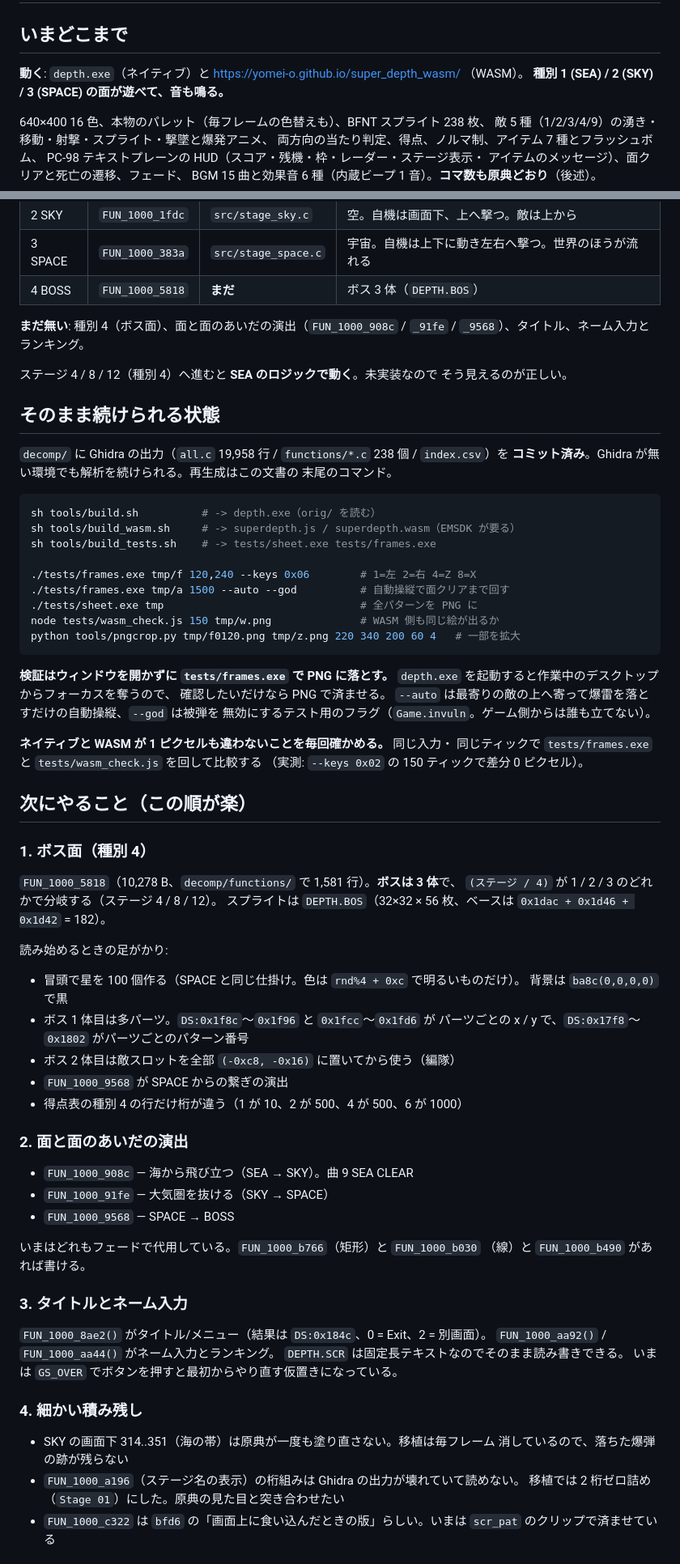
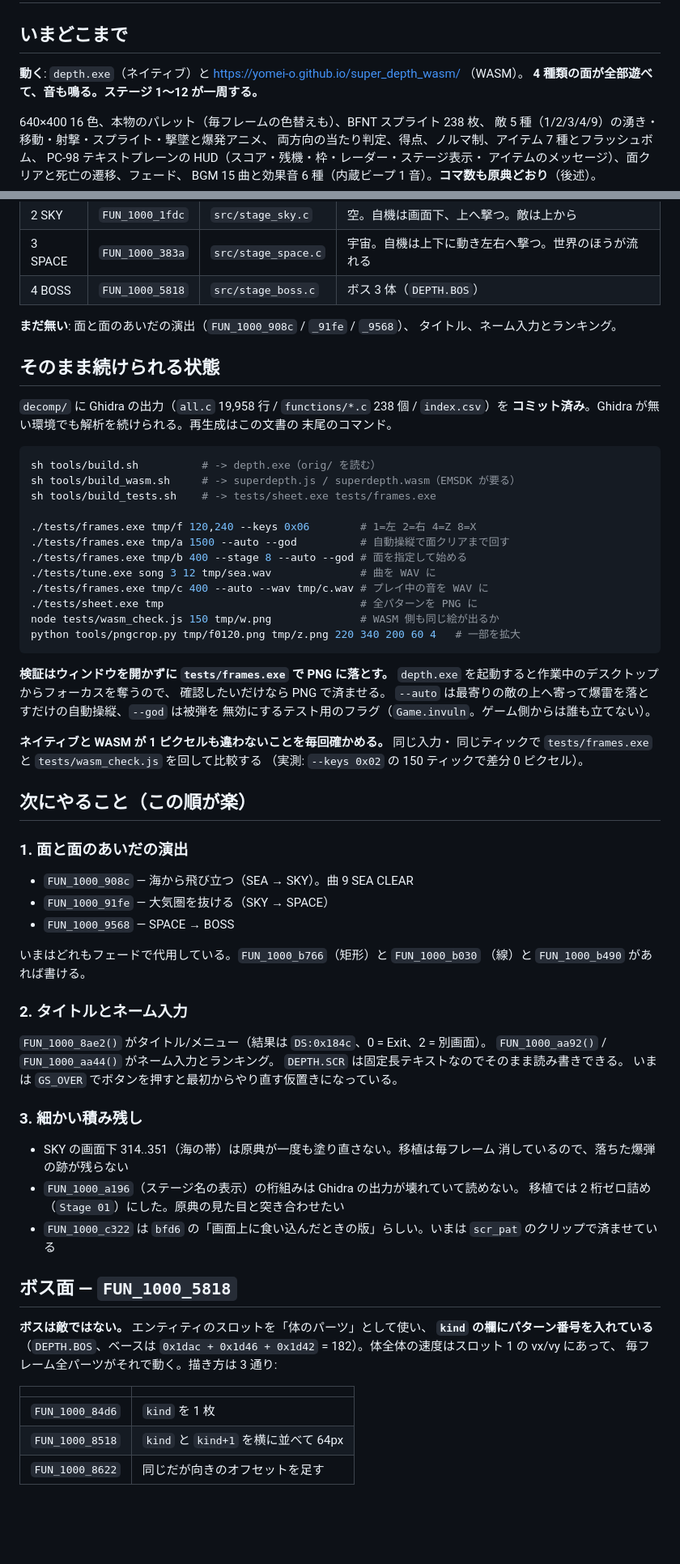
Before and after one commit to yomei-o/super_depth_wasm, a Markdown page: RESUME.md, 2 parts joined by grey strips. Shown at 81% size. Rendered like a GitHub page; blank space fills up the shorter version.

```diff
--- a/RESUME.md
+++ b/RESUME.md
@@ -10,7 +10,7 @@ WinDepth の移植（https://github.com/yomei-o/windepth_wasm）と同じ手順
 ## いまどこまで
 
 **動く**: `depth.exe`（ネイティブ）と https://yomei-o.github.io/super_depth_wasm/ （WASM）。
-**種別 1 (SEA) / 2 (SKY) / 3 (SPACE) の面が遊べて、音も鳴る。**
+**4 種類の面が全部遊べて、音も鳴る。ステージ 1〜12 が一周する。**
 
 640×400 16 色、本物のパレット（毎フレームの色替えも）、BFNT スプライト 238 枚、
 敵 5 種（1/2/3/4/9）の湧き・移動・射撃・スプライト・撃墜と爆発アニメ、
@@ -26,13 +26,10 @@ BGM 15 曲と効果音 6 種（内蔵ビープ 1 音）。**コマ数も原典
 | 1 SEA | `FUN_1000_06f6` | `src/stage_sea.c` | 海。自機は水面、左右 2 門の爆雷を沈める |
 | 2 SKY | `FUN_1000_1fdc` | `src/stage_sky.c` | 空。自機は画面下、上へ撃つ。敵は上から |
 | 3 SPACE | `FUN_1000_383a` | `src/stage_space.c` | 宇宙。自機は上下に動き左右へ撃つ。世界のほうが流れる |
-| 4 BOSS | `FUN_1000_5818` | **まだ** | ボス 3 体（`DEPTH.BOS`） |
+| 4 BOSS | `FUN_1000_5818` | `src/stage_boss.c` | ボス 3 体（`DEPTH.BOS`） |
 
-**まだ無い**: 種別 4（ボス面）、面と面のあいだの演出（`FUN_1000_908c` / `_91fe` /
-`_9568`）、タイトル、ネーム入力とランキング。
-
-ステージ 4 / 8 / 12（種別 4）へ進むと **SEA のロジックで動く**。未実装なので
-そう見えるのが正しい。
+**まだ無い**: 面と面のあいだの演出（`FUN_1000_908c` / `_91fe` / `_9568`）、
+タイトル、ネーム入力とランキング。
 
 ## そのまま続けられる状態
 
@@ -47,6 +44,9 @@ sh tools/build_tests.sh    # -> tests/sheet.exe tests/frames.exe
 
 ./tests/frames.exe tmp/f 120,240 --keys 0x06        # 1=左 2=右 4=Z 8=X
 ./tests/frames.exe tmp/a 1500 --auto --god          # 自動操縦で面クリアまで回す
+./tests/frames.exe tmp/b 400 --stage 8 --auto --god # 面を指定して始める
+./tests/tune.exe song 3 12 tmp/sea.wav              # 曲を WAV に
+./tests/frames.exe tmp/c 400 --auto --wav tmp/c.wav # プレイ中の音を WAV に
 ./tests/sheet.exe tmp                               # 全パターンを PNG に
 node tests/wasm_check.js 150 tmp/w.png              # WASM 側も同じ絵が出るか
 python tools/pngcrop.py tmp/f0120.png tmp/z.png 220 340 200 60 4   # 一部を拡大
@@ -64,23 +64,7 @@ python tools/pngcrop.py tmp/f0120.png tmp/z.png 220 340 200 60 4   # 一部を
 
 ## 次にやること（この順が楽）
 
-### 1. ボス面（種別 4）
-
-`FUN_1000_5818`（10,278 B、`decomp/functions/` で 1,581 行）。**ボスは 3 体**で、
-`(ステージ / 4)` が 1 / 2 / 3 のどれかで分岐する（ステージ 4 / 8 / 12）。
-スプライトは `DEPTH.BOS`（32×32 × 56 枚、ベースは `0x1dac + 0x1d46 + 0x1d42` = 182）。
-
-読み始めるときの足がかり:
-
-* 冒頭で星を 100 個作る（SPACE と同じ仕掛け。色は `rnd%4 + 0xc` で明るいものだけ）。
-  背景は `ba8c(0,0,0,0)` で黒
-* ボス 1 体目は多パーツ。`DS:0x1f8c`〜`0x1f96` と `0x1fcc`〜`0x1fd6` が
-  パーツごとの x / y で、`DS:0x17f8`〜`0x1802` がパーツごとのパターン番号
-* ボス 2 体目は敵スロットを全部 `(-0xc8, -0x16)` に置いてから使う（編隊）
-* `FUN_1000_9568` が SPACE からの繋ぎの演出
-* 得点表の種別 4 の行だけ桁が違う（1 が 10、2 が 500、4 が 500、6 が 1000）
-
-### 2. 面と面のあいだの演出
+### 1. 面と面のあいだの演出
 
 * `FUN_1000_908c` — 海から飛び立つ（SEA → SKY）。曲 9 SEA CLEAR
 * `FUN_1000_91fe` — 大気圏を抜ける（SKY → SPACE）
@@ -89,14 +73,14 @@ python tools/pngcrop.py tmp/f0120.png tmp/z.png 220 340 200 60 4   # 一部を
 いまはどれもフェードで代用している。`FUN_1000_b766`（矩形）と `FUN_1000_b030`
 （線）と `FUN_1000_b490` があれば書ける。
 
-### 3. タイトルとネーム入力
+### 2. タイトルとネーム入力
 
 `FUN_1000_8ae2()` がタイトル/メニュー（結果は `DS:0x184c`、0 = Exit、2 = 別画面）。
 `FUN_1000_aa92()` / `FUN_1000_aa44()` がネーム入力とランキング。
 `DEPTH.SCR` は固定長テキストなのでそのまま読み書きできる。
 いまは `GS_OVER` でボタンを押すと最初からやり直す仮置きになっている。
 
-### 4. 細かい積み残し
+### 3. 細かい積み残し
 
 * SKY の画面下 314..351（海の帯）は原典が一度も塗り直さない。移植は毎フレーム
   消しているので、落ちた爆弾の跡が残らない
@@ -104,3 +88,17 @@ python tools/pngcrop.py tmp/f0120.png tmp/z.png 220 340 200 60 4   # 一部を
   移植では 2 桁ゼロ詰め（`Stage 01`）にした。原典の見た目と突き合わせたい
 * `FUN_1000_c322` は `bfd6` の「画面上に食い込んだときの版」らしい。いまは
   `scr_pat` のクリップで済ませている
+
+## ボス面 — `FUN_1000_5818`
+
+**ボスは敵ではない。** エンティティのスロットを「体のパーツ」として使い、
+**`kind` の欄にパターン番号を入れている**（`DEPTH.BOS`、ベースは
+`0x1dac + 0x1d46 + 0x1d42` = 182）。体全体の速度はスロット 1 の vx/vy にあって、
+毎フレーム全パーツがそれで動く。描き方は 3 通り:
+
+| | |
+|---|---|
+| `FUN_1000_84d6` | `kind` を 1 枚 |
+| `FUN_1000_8518` | `kind` と `kind+1` を横に並べて 64px |
+| `FUN_1000_8622` | 同じだが向きのオフセットを足す |
+
```
Also changed, not shown: other parts of RESUME.md (+23 -3 lines), README.md (+7 -5 lines), docs/screen_stage4.png (added), 9 other files.
